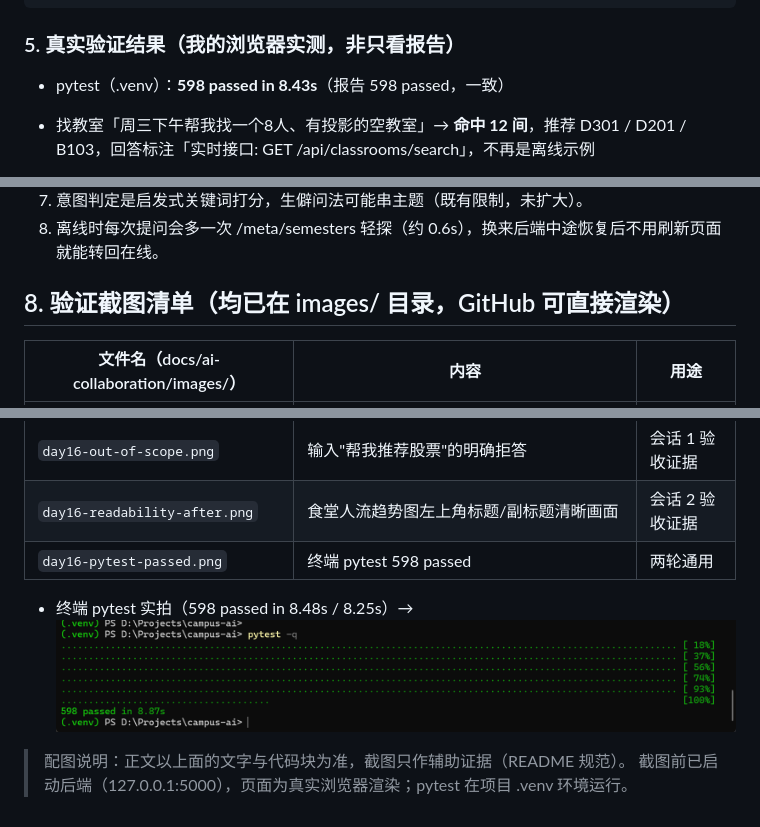
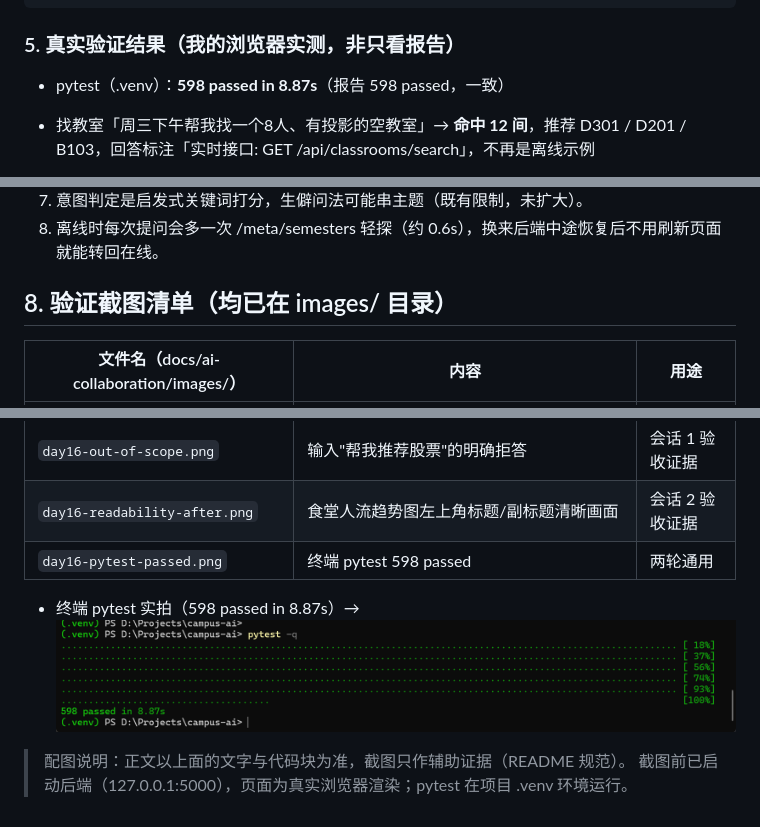
Before and after one commit to zhu536/campus-ai, a Markdown page: docs/ai-collaboration/Day16-稳定性检查.md, 3 parts joined by grey strips. Rendered like a GitHub page.

Commit message:
Day16 日志：pytest 用时改为与终端截图一致（8.87s）

```diff
--- a/docs/ai-collaboration/Day16-稳定性检查.md
+++ b/docs/ai-collaboration/Day16-稳定性检查.md
@@ -91,7 +91,7 @@ Harness，帮我把前端 AI 助手的问题修一下，这是我自己实测发
 
 ### 5. 真实验证结果（我的浏览器实测，非只看报告）
 
-- pytest（.venv）：**598 passed in 8.43s**（报告 598 passed，一致）
+- pytest（.venv）：**598 passed in 8.87s**（报告 598 passed，一致）
 - 找教室「周三下午帮我找一个8人、有投影的空教室」→ **命中 12 间**，推荐 D301 / D201 / B103，回答标注「实时接口: GET /api/classrooms/search」，不再是离线示例
 - 「帮我推荐股票」→ **「这个问题我不会，我只能回答教室、食堂、产教技能相关的问题。」**（INTENT · OUT_OF_SCOPE）
 - 快捷按钮「食堂拥挤预测」→ 实时数据：一食堂最挤（拥挤度 51% · 平均等待 8.4 分钟），未来午餐预测 3951 人，标注「实时接口: GET /api/canteens/stats + /api/canteens/forecast」
@@ -213,7 +213,7 @@ Harness，还有个 UI 问题要你修。我截图看了大屏，食堂人流趋
 7. 意图判定是启发式关键词打分，生僻问法可能串主题（既有限制，未扩大）。
 8. 离线时每次提问会多一次 /meta/semesters 轻探（约 0.6s），换来后端中途恢复后不用刷新页面就能转回在线。
 
-## 8. 验证截图清单（均已在 images/ 目录，GitHub 可直接渲染）
+## 8. 验证截图清单（均已在 images/ 目录）
 
 | 文件名（docs/ai-collaboration/images/） | 内容 | 用途 |
 |---|---|---|
@@ -223,7 +223,7 @@ Harness，还有个 UI 问题要你修。我截图看了大屏，食堂人流趋
 | `day16-readability-after.png` | 食堂人流趋势图左上角标题/副标题清晰画面 | 会话 2 验收证据 |
 | `day16-pytest-passed.png` | 终端 pytest 598 passed | 两轮通用 |
 
-- 终端 pytest 实拍（598 passed in 8.48s / 8.25s）→ ![终端 pytest 通过](./images/day16-pytest-passed.png)
+- 终端 pytest 实拍（598 passed in 8.87s）→ ![终端 pytest 通过](./images/day16-pytest-passed.png)
 
 > 配图说明：正文以上面的文字与代码块为准，截图只作辅助证据（README 规范）。
 > 截图前已启动后端（127.0.0.1:5000），页面为真实浏览器渲染；pytest 在项目 .venv 环境运行。
```
Also changed, not shown: other parts of docs/ai-collaboration/Day16-稳定性检查.md (+1 -1 lines).
